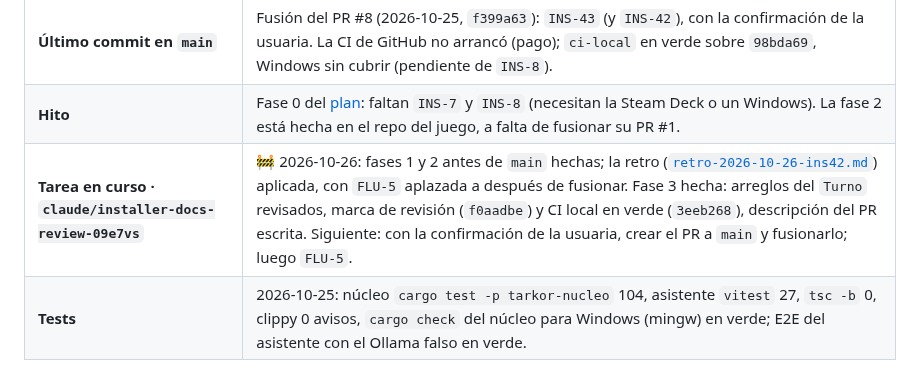
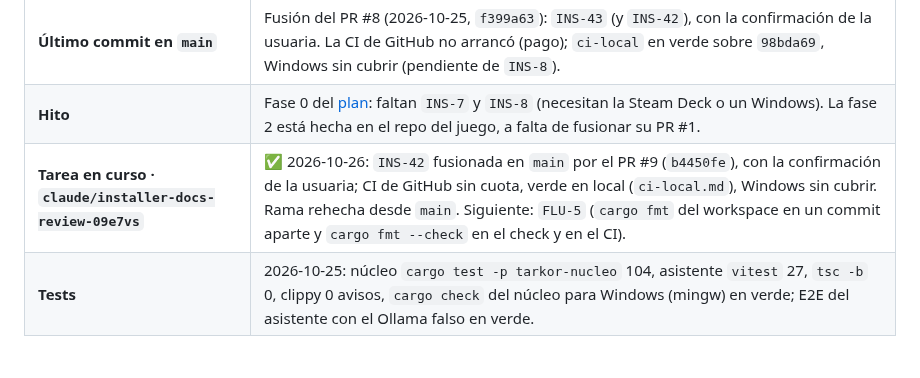
Before and after one commit to Zeldris/Instalador-WMF-Tarkor, a Markdown page: docs/registros/traspaso.md, the part around one of its changes. Rendered like a GitHub page.

```diff
--- a/docs/registros/traspaso.md
+++ b/docs/registros/traspaso.md
@@ -15,6 +15,6 @@ cada commit.**
 | **Último commit en `main`** | Fusión del PR #8 (2026-10-25, `f399a63`): `INS-43` (y `INS-42`), con la confirmación de la usuaria. La CI de GitHub no arrancó (pago); `ci-local` en verde sobre `98bda69`, Windows sin cubrir (pendiente de `INS-8`). |
 | **Hito** | Fase 0 del [plan](../05-plan-de-trabajo.md): faltan `INS-7` y `INS-8` (necesitan la Steam Deck o un Windows). La fase 2 está hecha en el repo del juego, a falta de fusionar su PR #1. |
-| **Tarea en curso · `claude/installer-docs-review-09e7vs`** | 🚧 2026-10-26: fases 1 y 2 antes de `main` hechas; la retro ([`retro-2026-10-26-ins42.md`](retro-2026-10-26-ins42.md)) aplicada, con `FLU-5` aplazada a después de fusionar. Fase 3 hecha: arreglos del `Turno` revisados, marca de revisión (`f0aadbe`) y CI local en verde (`3eeb268`), descripción del PR escrita. Siguiente: con la confirmación de la usuaria, crear el PR a `main` y fusionarlo; luego `FLU-5`. |
+| **Tarea en curso · `claude/installer-docs-review-09e7vs`** | ✅ 2026-10-26: `INS-42` fusionada en `main` por el PR #9 (`b4450fe`), con la confirmación de la usuaria; CI de GitHub sin cuota, verde en local (`ci-local.md`), Windows sin cubrir. Rama rehecha desde `main`. Siguiente: `FLU-5` (`cargo fmt` del workspace en un commit aparte y `cargo fmt --check` en el check y en el CI). |
 | **Tests** | 2026-10-25: núcleo `cargo test -p tarkor-nucleo` 104, asistente `vitest` 27, `tsc -b` 0, clippy 0 avisos, `cargo check` del núcleo para Windows (mingw) en verde; E2E del asistente con el Ollama falso en verde. |
 
 ## Dónde está todo (para saber qué sigue)
```
Also changed, not shown: other parts of docs/registros/traspaso.md (+1 -1 lines).
